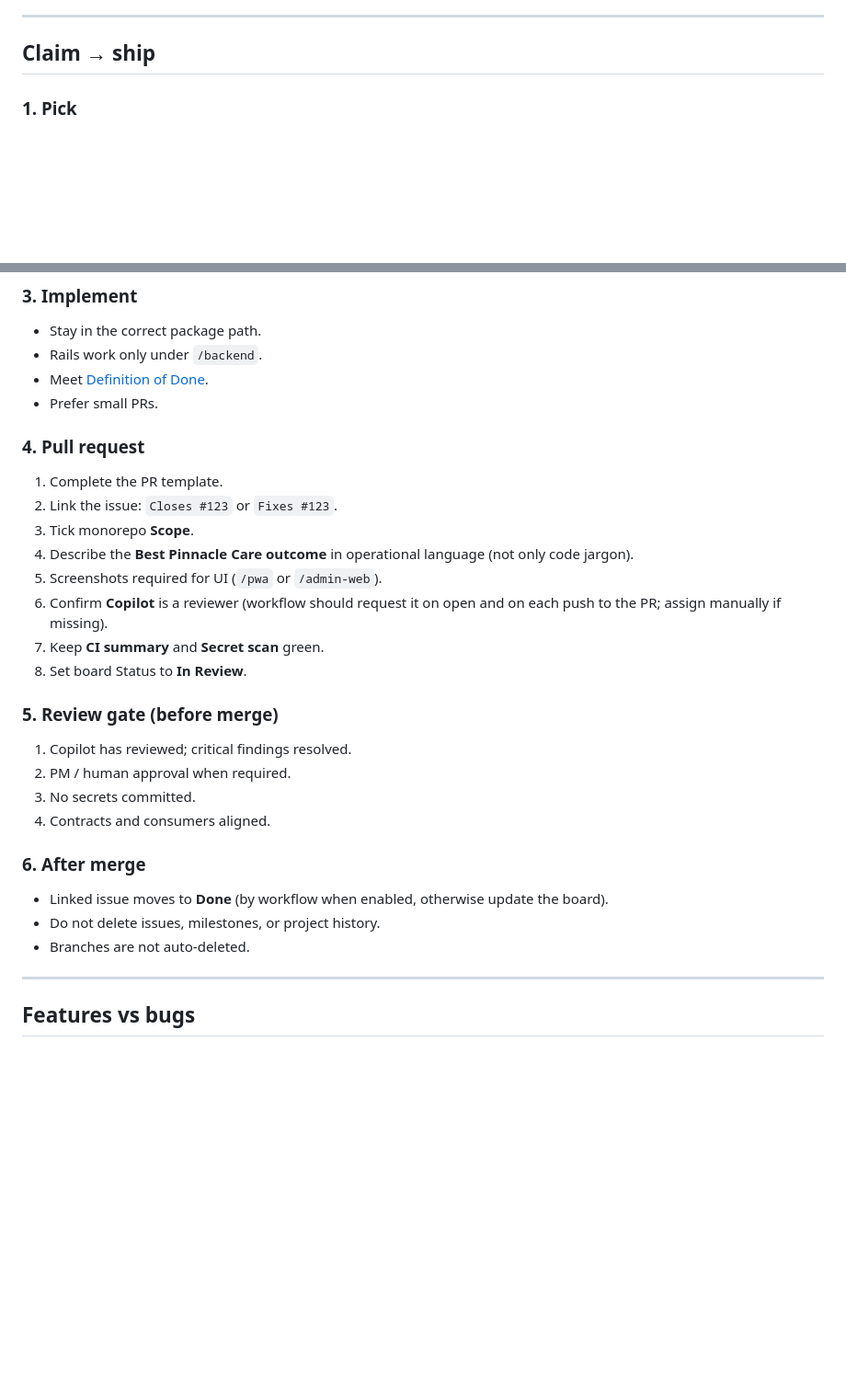
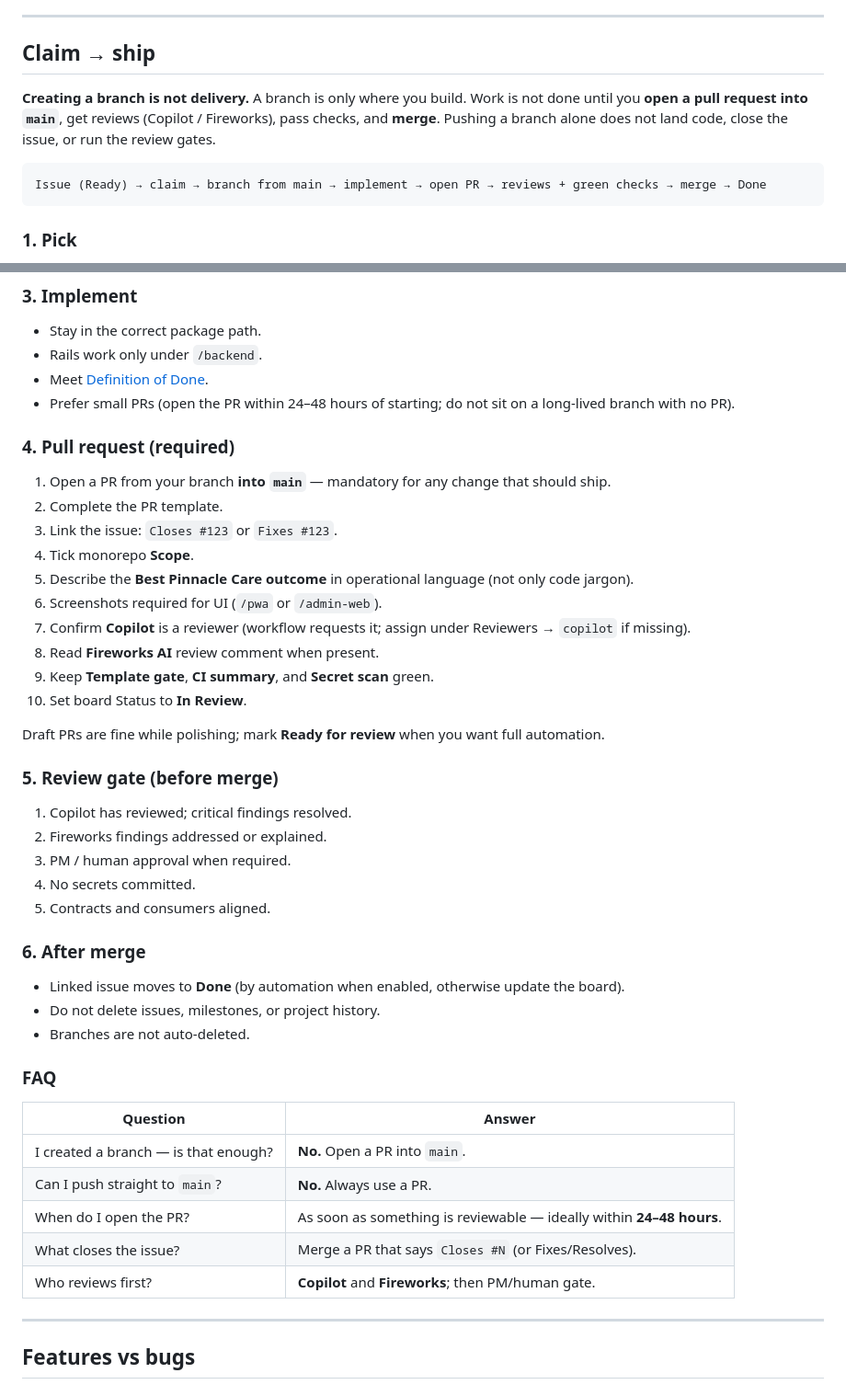
Before and after one commit to 9-sonic/9sonic-bestpinnaclecare, a Markdown page: CONTRIBUTING.md, 2 parts joined by grey strips. Shown at 92% size. Drawn GitHub-style; blank space fills up the shorter version.

Commit message:
docs: full claim-to-ship guidance and FAQ on main

````diff
--- a/CONTRIBUTING.md
+++ b/CONTRIBUTING.md
@@ -90,6 +90,12 @@ Use the **Board** for status and the **Roadmap** for plan vs milestones. Same ca
 
 ## Claim → ship
 
+**Creating a branch is not delivery.** A branch is only where you build. Work is not done until you **open a pull request into `main`**, get reviews (Copilot / Fireworks), pass checks, and **merge**. Pushing a branch alone does not land code, close the issue, or run the review gates.
+
+```text
+Issue (Ready) → claim → branch from main → implement → open PR → reviews + green checks → merge → Done
+```
+
 ### 1. Pick
 
 1. Open [Best Pinnacle](https://github.com/orgs/9-sonic/projects/1) → **Board**.
@@ -113,31 +119,46 @@ docs/<short-name>
 - Stay in the correct package path.
 - Rails work only under `/backend`.
 - Meet [Definition of Done](./docs/definition_of_done.md).
-- Prefer small PRs.
+- Prefer small PRs (open the PR within 24–48 hours of starting; do not sit on a long-lived branch with no PR).
 
-### 4. Pull request
+### 4. Pull request (required)
 
-1. Complete the PR template.
-2. Link the issue: `Closes #123` or `Fixes #123`.
-3. Tick monorepo **Scope**.
-4. Describe the **Best Pinnacle Care outcome** in operational language (not only code jargon).
-5. Screenshots required for UI (`/pwa` or `/admin-web`).
-6. Confirm **Copilot** is a reviewer (workflow should request it on open and on each push to the PR; assign manually if missing).
-7. Keep **CI summary** and **Secret scan** green.
-8. Set board Status to **In Review**.
+1. Open a PR from your branch **into `main`** — mandatory for any change that should ship.
+2. Complete the PR template.
+3. Link the issue: `Closes #123` or `Fixes #123`.
+4. Tick monorepo **Scope**.
+5. Describe the **Best Pinnacle Care outcome** in operational language (not only code jargon).
+6. Screenshots required for UI (`/pwa` or `/admin-web`).
+7. Confirm **Copilot** is a reviewer (workflow requests it; assign under Reviewers → `copilot` if missing).
+8. Read **Fireworks AI** review comment when present.
+9. Keep **Template gate**, **CI summary**, and **Secret scan** green.
+10. Set board Status to **In Review**.
+
+Draft PRs are fine while polishing; mark **Ready for review** when you want full automation.
 
 ### 5. Review gate (before merge)
 
 1. Copilot has reviewed; critical findings resolved.
-2. PM / human approval when required.
-3. No secrets committed.
-4. Contracts and consumers aligned.
+2. Fireworks findings addressed or explained.
+3. PM / human approval when required.
+4. No secrets committed.
+5. Contracts and consumers aligned.
 
 ### 6. After merge
 
-- Linked issue moves to **Done** (by workflow when enabled, otherwise update the board).
+- Linked issue moves to **Done** (by automation when enabled, otherwise update the board).
 - Do not delete issues, milestones, or project history.
 - Branches are not auto-deleted.
+
+### FAQ
+
+| Question | Answer |
+|----------|--------|
+| I created a branch — is that enough? | **No.** Open a PR into `main`. |
+| Can I push straight to `main`? | **No.** Always use a PR. |
+| When do I open the PR? | As soon as something is reviewable — ideally within **24–48 hours**. |
+| What closes the issue? | Merge a PR that says `Closes #N` (or Fixes/Resolves). |
+| Who reviews first? | **Copilot** and **Fireworks**; then PM/human gate. |
 
 ---
 
````
